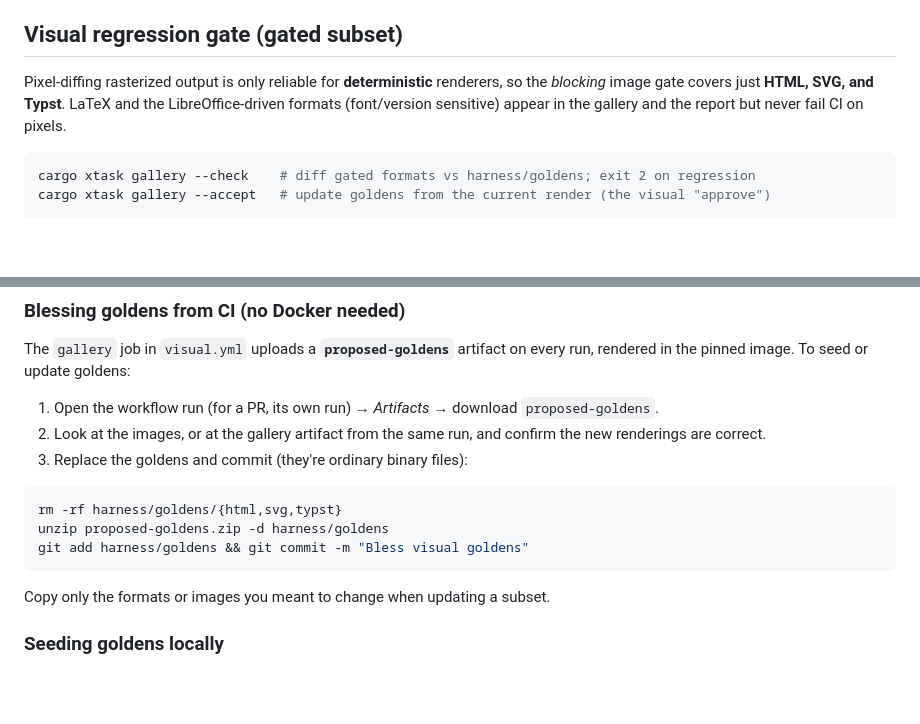
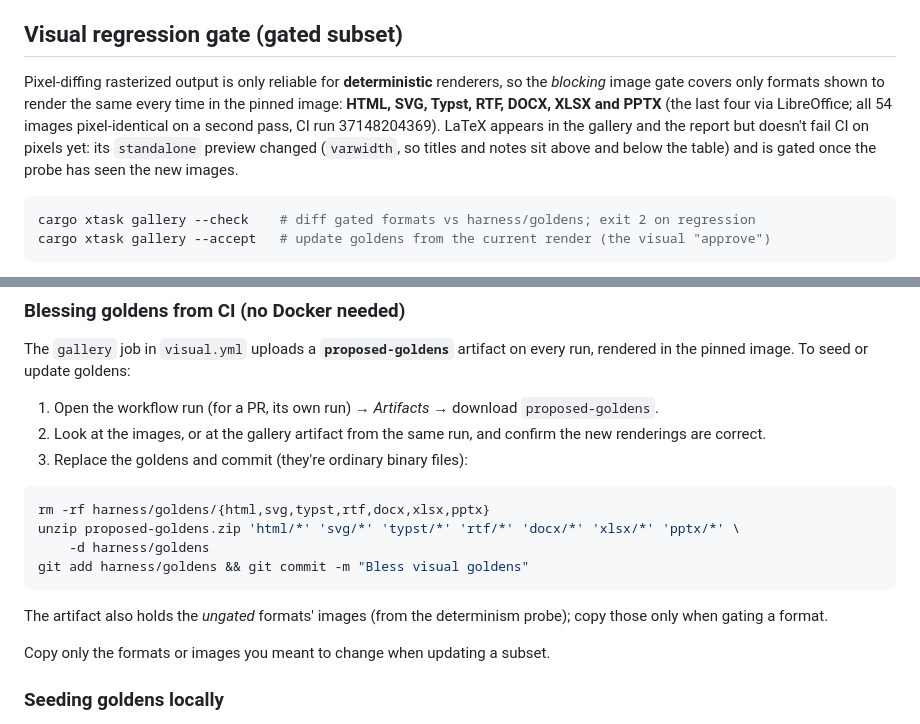
Before and after one commit to rich-iannone/gridwell, a Markdown page: harness/README.md, 2 parts joined by grey strips. Rendered like a GitHub page; blank space fills up the shorter version.

````diff
--- a/harness/README.md
+++ b/harness/README.md
@@ -84,9 +84,12 @@ Rendering details that keep previews faithful:
 ## Visual regression gate (gated subset)
 
 Pixel-diffing rasterized output is only reliable for **deterministic** renderers,
-so the *blocking* image gate covers just **HTML, SVG, and Typst**. LaTeX and the
-LibreOffice-driven formats (font/version sensitive) appear in the gallery and the
-report but never fail CI on pixels.
+so the *blocking* image gate covers only formats shown to render the same every
+time in the pinned image: **HTML, SVG, Typst, RTF, DOCX, XLSX and PPTX** (the
+last four via LibreOffice; all 54 images pixel-identical on a second pass, CI run
+37148204369). LaTeX appears in the gallery and the report but doesn't fail CI on
+pixels yet: its `standalone` preview changed (`varwidth`, so titles and notes sit
+above and below the table) and is gated once the probe has seen the new images.
 
 ```bash
 cargo xtask gallery --check    # diff gated formats vs harness/goldens; exit 2 on regression
@@ -137,10 +140,14 @@ every run, rendered in the pinned image. To seed or update goldens:
 3. Replace the goldens and commit (they're ordinary binary files):
 
 ```bash
-rm -rf harness/goldens/{html,svg,typst}
-unzip proposed-goldens.zip -d harness/goldens
+rm -rf harness/goldens/{html,svg,typst,rtf,docx,xlsx,pptx}
+unzip proposed-goldens.zip 'html/*' 'svg/*' 'typst/*' 'rtf/*' 'docx/*' 'xlsx/*' 'pptx/*' \
+    -d harness/goldens
 git add harness/goldens && git commit -m "Bless visual goldens"
 ```
+
+The artifact also holds the *ungated* formats' images (from the determinism
+probe); copy those only when gating a format.
 
 Copy only the formats or images you meant to change when updating a subset.
 
````
